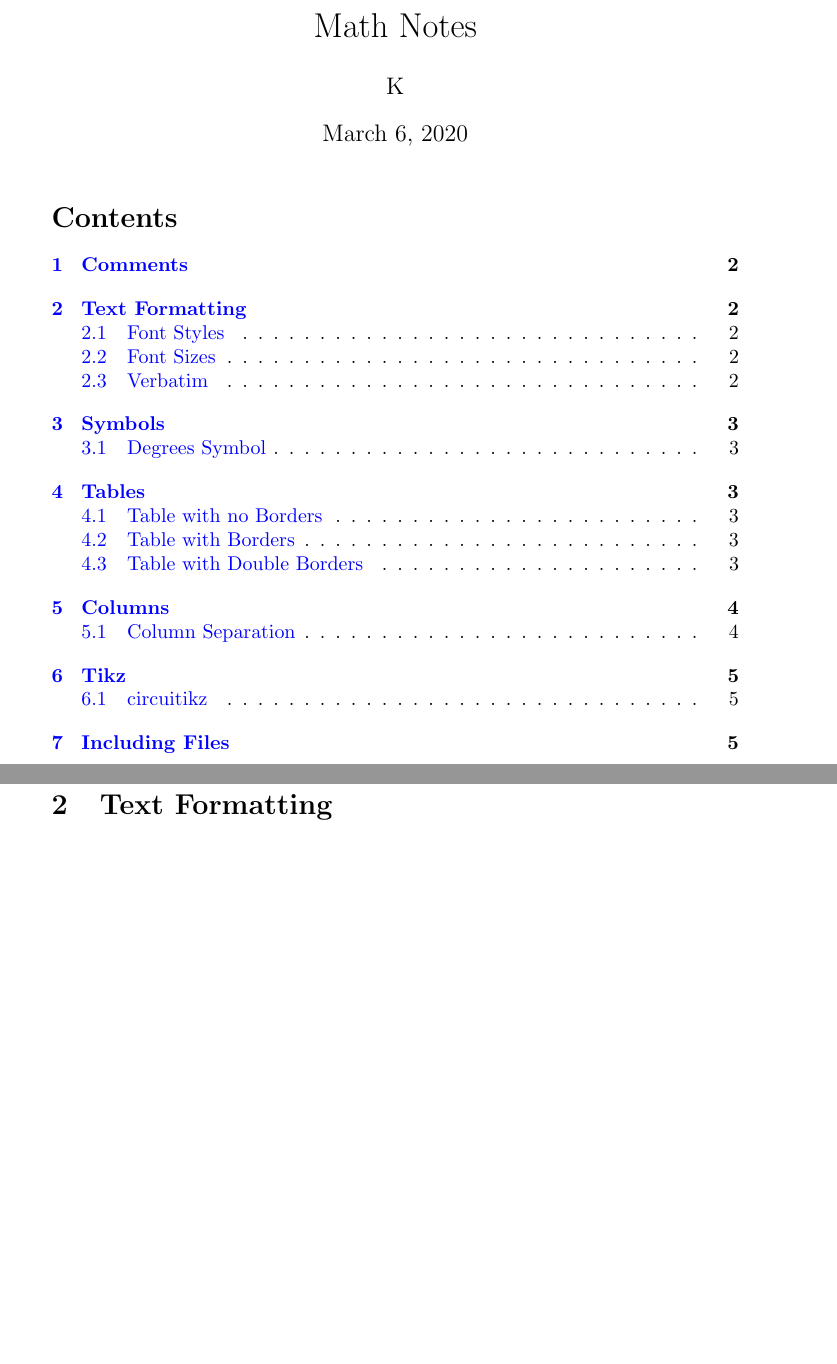
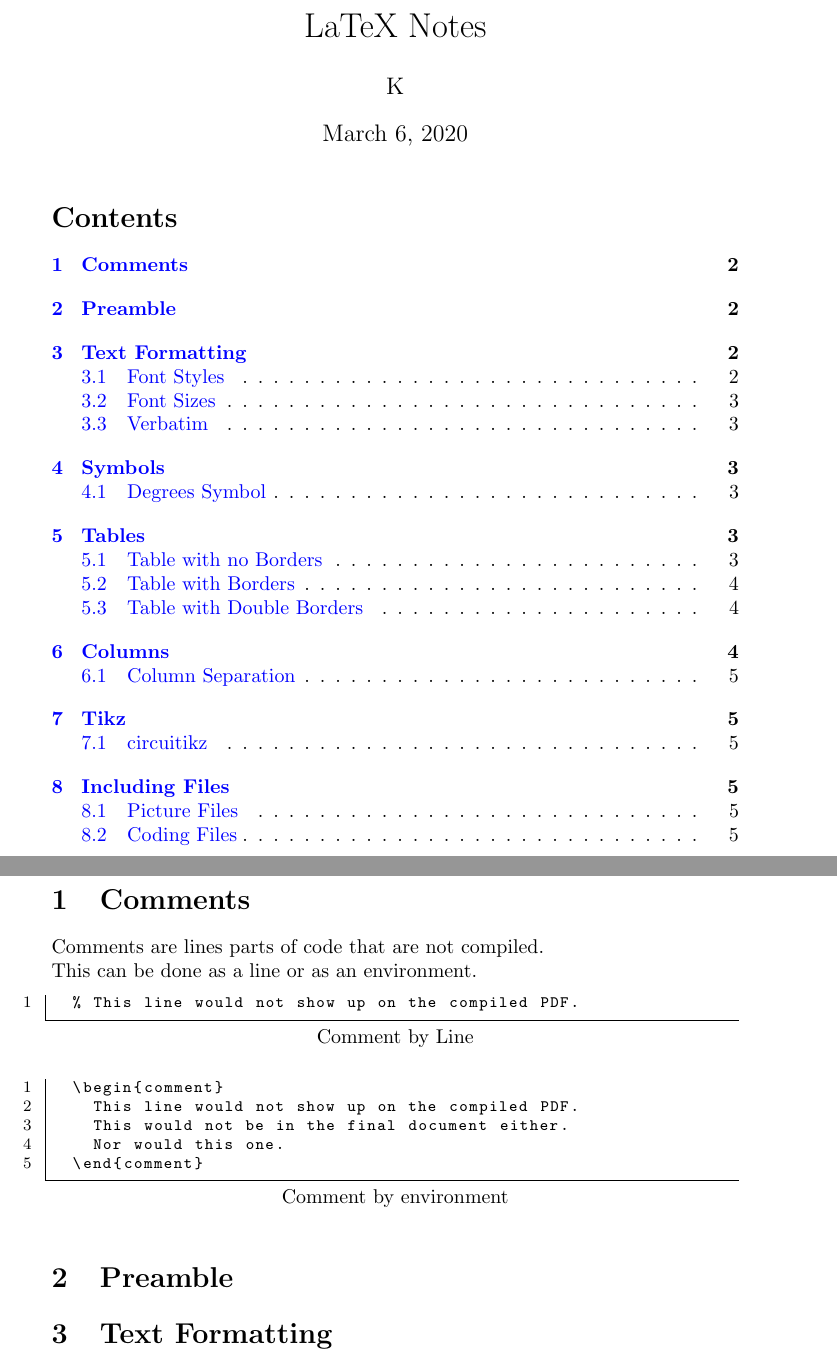
Before and after one commit to KVentayen/Resources, a LaTeX document (Programming Reference/LaTeX/LaTeX Reference.tex): two parts of pages 1 and 2 of 5 before the commit and two parts of pages 1 and 2 of 6 after it, joined at a grey line, cut so that both start at the same text, the shorter picture padded with empty space. Compiled offline with pdfLaTeX.

Commit message:
Added Comments Section.

```diff
--- a/Programming Reference/LaTeX/LaTeX Reference.tex
+++ b/Programming Reference/LaTeX/LaTeX Reference.tex
@@ -11,7 +11,7 @@
 \usepackage{graphicx, epstopdf}                       %Converts eps files to pdf
 \epstopdfsetup{update}
 
-\title{Math Notes}
+\title{LaTeX Notes}
 \author{K}
 \date{March 6, 2020}
 
@@ -57,6 +57,23 @@
 \pagebreak
 
 \section{Comments}
+Comments are lines parts of code that are not compiled.\\
+This can be done as a line or as an environment.
+
+\lstset{style=basicstyle}
+\begin{lstlisting}[title=Comment by Line]
+  % This line would not show up on the compiled PDF.
+\end{lstlisting}
+
+\begin{lstlisting}[title=Comment by environment]
+  \begin{comment}
+    This line would not show up on the compiled PDF.
+    This would not be in the final document either.
+    Nor would this one.
+  \end{comment}
+\end{lstlisting}
+
+\section{Preamble}
 
 \section{Text Formatting}
 \subsection{Font Styles}
```
Also changed, not shown: Programming Reference/LaTeX/LaTeX Reference.pdf, Programming Reference/LaTeX/LaTeX Reference.tex (3 more changed lines).
